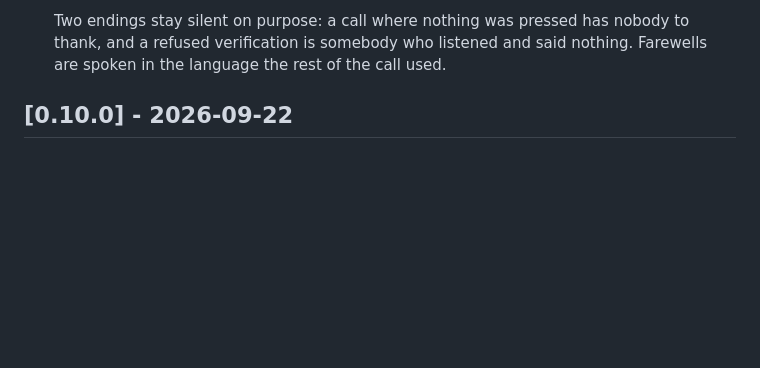
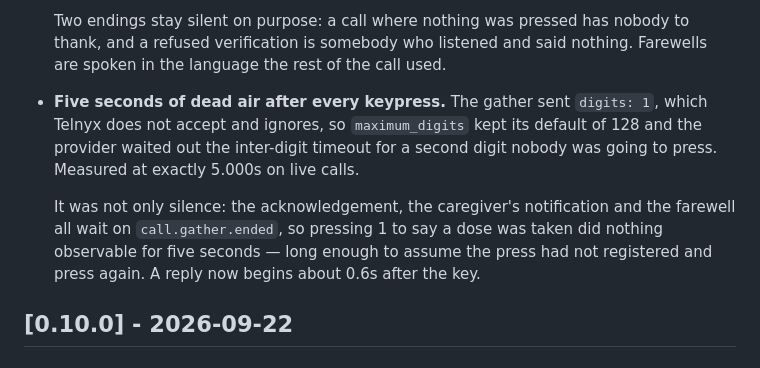
Before and after one commit to navjeetc/remindly_monorepo, a Markdown page: CHANGELOG.md, the part around the change. Drawn GitHub-style; blank space fills up the shorter version.

Commit message:
docs: record the gather timeout fix in the changelog
Co-Authored-By: Claude Opus 5 (1M context) <noreply@anthropic.com>

```diff
--- a/CHANGELOG.md
+++ b/CHANGELOG.md
@@ -28,6 +28,17 @@ and this project adheres to [Semantic Versioning](https://semver.org/spec/v2.0.0
   Two endings stay silent on purpose: a call where nothing was pressed has
   nobody to thank, and a refused verification is somebody who listened and said
   nothing. Farewells are spoken in the language the rest of the call used.
+
+- **Five seconds of dead air after every keypress.** The gather sent `digits: 1`,
+  which Telnyx does not accept and ignores, so `maximum_digits` kept its default
+  of 128 and the provider waited out the inter-digit timeout for a second digit
+  nobody was going to press. Measured at exactly 5.000s on live calls.
+
+  It was not only silence: the acknowledgement, the caregiver's notification and
+  the farewell all wait on `call.gather.ended`, so pressing 1 to say a dose was
+  taken did nothing observable for five seconds — long enough to assume the press
+  had not registered and press again. A reply now begins about 0.6s after the
+  key.
 
 ## [0.10.0] - 2026-09-22
 
```
